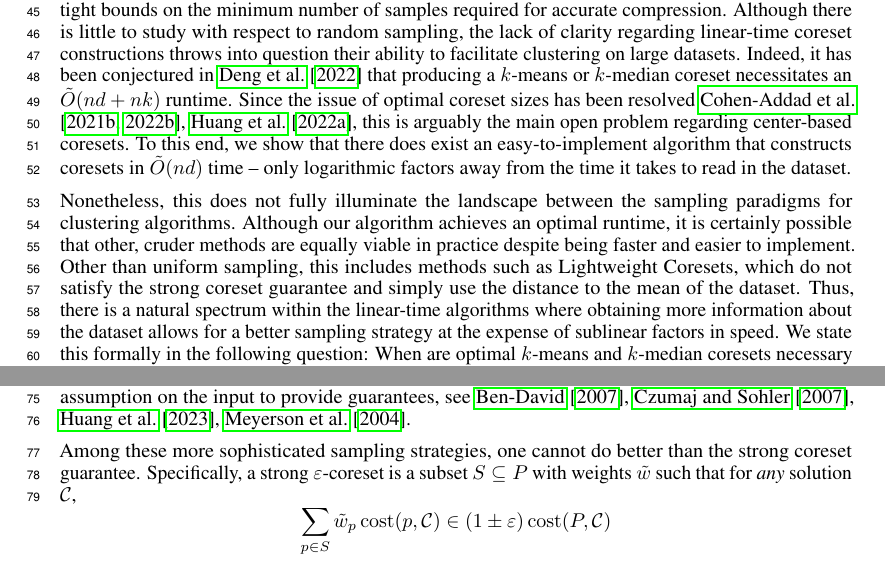
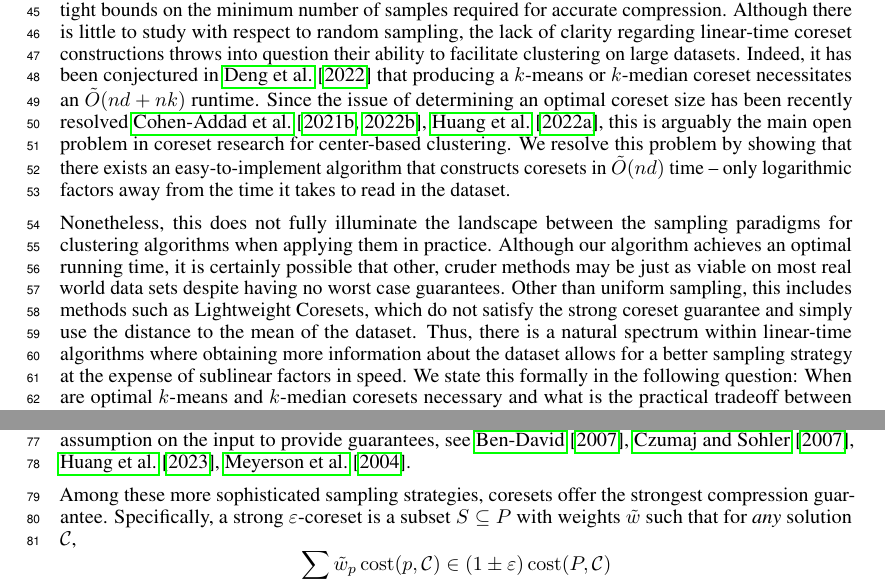
Before and after one commit to riccardo-torlaini/Fast-Coreset-Generation, a LaTeX paper (tex/main.tex, which reads tex/introduction.tex, tex/preliminaries.tex): two parts of page 2 of 17, joined at a grey line, cut so that both start at the same text. Compiled offline with pdfLaTeX.

Commit message:
minor edits

```diff
--- a/tex/introduction.tex
+++ b/tex/introduction.tex
@@ -20,14 +20,14 @@ Whereas uniform sampling provides optimal speed but no accuracy guarantee, cores
 unclear runtime bounds despite their tight bounds on the minimum number of samples required for accurate compression. Although there is little to study with respect to random
 sampling, the lack of clarity regarding linear-time coreset constructions throws into question their ability to facilitate clustering on large datasets.
 Indeed, it has been conjectured in \cite{DSWY22} that producing a $k$-means or $k$-median coreset necessitates an $\tilde{O}(nd + nk)$ runtime.
-Since the issue of optimal coreset sizes has been resolved \cite{CSS21,CLSSS22,HLW23}, this is arguably the main open problem regarding center-based coresets. To this end, we show that
-there does exist an easy-to-implement algorithm that constructs coresets in $\tilde{O}(nd)$ time -- only logarithmic factors away from the time it takes to read
+Since the issue of determining an optimal coreset size has been recently resolved \cite{CSS21,CLSSS22,HLW23}, this is arguably the main open problem in coreset research for center-based clustering. We resolve this problem by showing that
+there exists an easy-to-implement algorithm that constructs coresets in $\tilde{O}(nd)$ time -- only logarithmic factors away from the time it takes to read
 in the dataset.
 
-Nonetheless, this does not fully illuminate the landscape between the sampling paradigms for clustering algorithms. Although our algorithm achieves an optimal
-runtime, it is certainly possible that other, cruder methods are equally viable in practice despite being faster and easier to implement. Other than uniform
+Nonetheless, this does not fully illuminate the landscape between the sampling paradigms for clustering algorithms when applying them in practice. Although our algorithm achieves an optimal
+running time, it is certainly possible that other, cruder methods may be just as viable on most real world data sets despite having no worst case guarantees. Other than uniform
 sampling, this includes methods such as Lightweight Coresets, which do not satisfy the strong coreset guarantee and simply use the distance to the mean
-of the dataset. Thus, there is a natural spectrum within the linear-time algorithms where obtaining more information about the dataset allows for a better
+of the dataset. Thus, there is a natural spectrum within linear-time algorithms where obtaining more information about the dataset allows for a better
 sampling strategy at the expense of sublinear factors in speed. We state this formally in the following question: When are optimal $k$-means and $k$-median
 coresets necessary and what is the practical tradeoff between coreset speed and accuracy? To this end, we show that while many practical settings do not require
 the full coreset guarantee, one cannot cut corners if one wants to be confident in their compression. We also
--- a/tex/preliminaries.tex
+++ b/tex/preliminaries.tex
@@ -11,7 +11,7 @@ The quickest sampling strategy, running in sublinear time, is uniform sampling.
 as missing a single extreme outlier will cause the sampling strategy to fail. Thus, any approach that outperforms this strategy must read in the entire dataset
 and therefore run in at least linear time. Indeed, sublinear algorithms always require some assumption on the input to provide guarantees, see \cite{Ben-David07,czumaj2007sublinear,HJJ23,meyerson2004k}.
 
-Among these more sophisticated sampling strategies, one cannot do better than the strong coreset guarantee. Specifically, a strong $\eps$-coreset is a subset $S
+Among these more sophisticated sampling strategies, coresets offer the strongest compression guarantee. Specifically, a strong $\eps$-coreset is a subset $S
 \subseteq P$ with weights $\tilde w$ such that for \emph{any} solution $\calC$, \[\sum_{p \in S} \tilde w_p \cost(p, \calC) \in (1 \pm \eps) \cost(P, \calC)\] with
 high probability.  Going forward, we will discuss this in the context of the $k$-median and $k$-means cost functions: for a dataset $P \in \R^d$ with weights $w
 : P \rightarrow \R^+$, and any $k$-tuple $\calC$ in $\R^d$, \[\cost_z(P, \calC) := \sum_{p \in P} \tilde w(p) \dist^z(p, \calC),\] with
```
